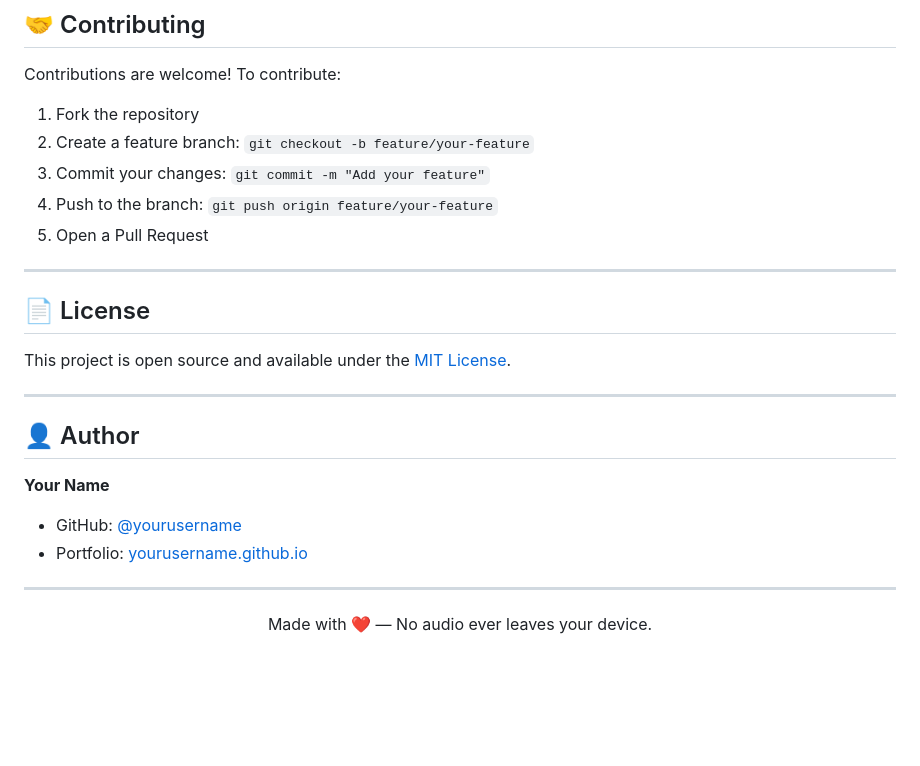
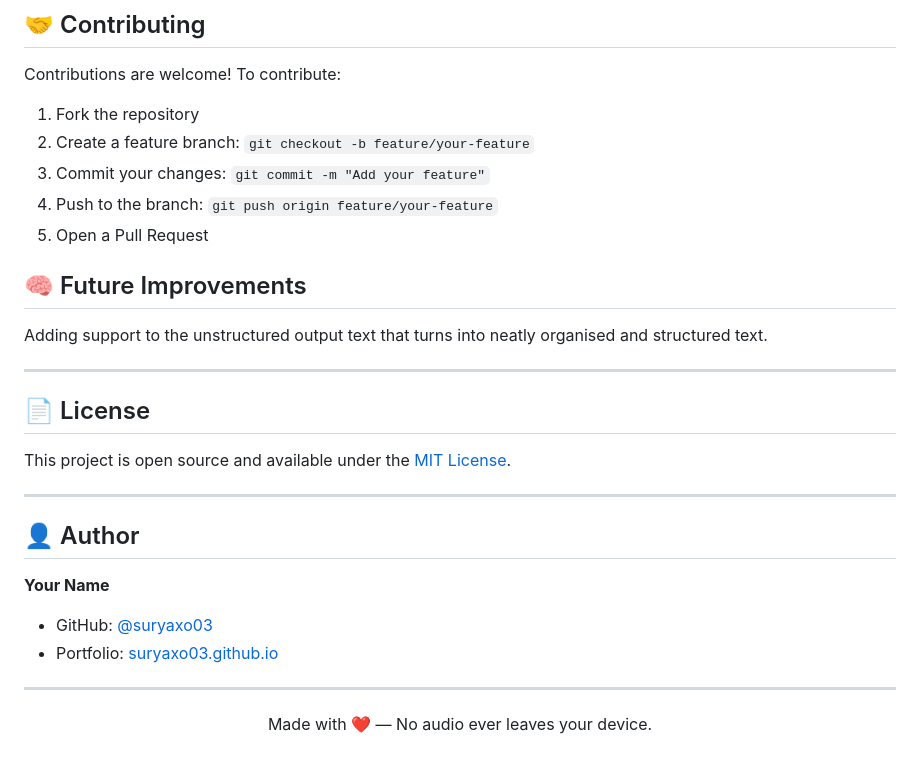
Before and after one commit to suryaxo03/VoiceScript, a Markdown page: README.md, the part around the change. GitHub-like rendering; blank space fills up the shorter version.

Commit message:
Update README with future improvements and author info
Added a section for future improvements and updated author links.

```diff
--- a/README.md
+++ b/README.md
@@ -241,6 +241,10 @@ Contributions are welcome! To contribute:
 4. Push to the branch: `git push origin feature/your-feature`
 5. Open a Pull Request
 
+## 🧠 Future Improvements
+
+Adding support to the unstructured output text that turns into neatly organised and structured text.
+
 ---
 
 ## 📄 License
@@ -252,8 +256,8 @@ This project is open source and available under the [MIT License](LICENSE).
 ## 👤 Author
 
 **Your Name**
-- GitHub: [@yourusername](https://github.com/suryaxo03)
-- Portfolio: [yourusername.github.io](https://suryaxo03.github.io)
+- GitHub: [@suryaxo03](https://github.com/suryaxo03)
+- Portfolio: [suryaxo03.github.io](https://suryaxo03.github.io)
 
 ---
 
```
